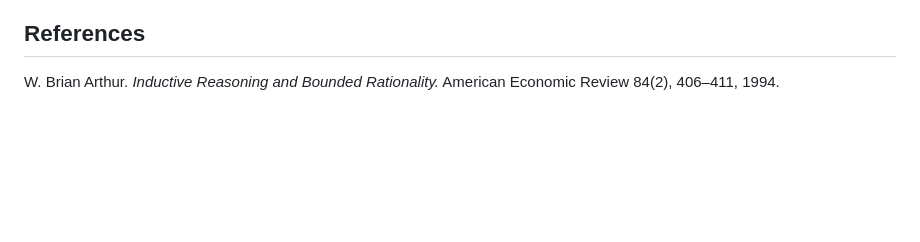
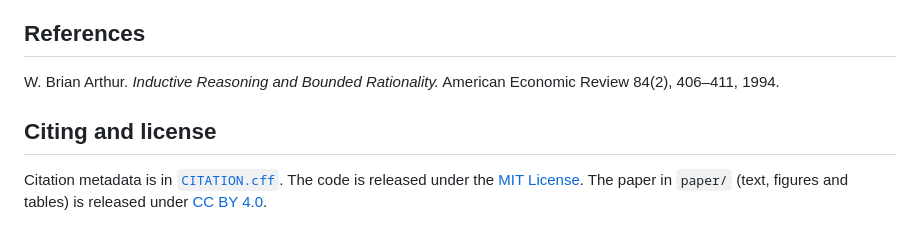
Before and after one commit to FABASTIC/ElFarolProblem, a Markdown page: README.md, the part around the change. Rendered like a GitHub page; blank space fills up the shorter version.

Commit message:
docs: add a citing and license section to README
Co-Authored-By: Claude Opus 5.5 <noreply@anthropic.com>

```diff
--- a/README.md
+++ b/README.md
@@ -206,3 +206,7 @@ pytest
 ## References
 
 W. Brian Arthur. *Inductive Reasoning and Bounded Rationality.* American Economic Review 84(2), 406–411, 1994.
+
+## Citing and license
+
+Citation metadata is in [`CITATION.cff`](CITATION.cff). The code is released under the [MIT License](LICENSE). The paper in `paper/` (text, figures and tables) is released under [CC BY 4.0](paper/LICENSE).
```
